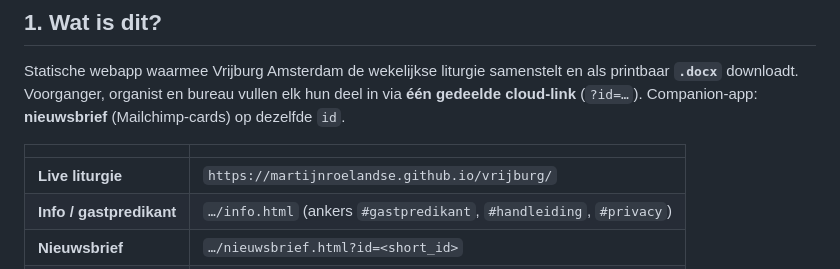
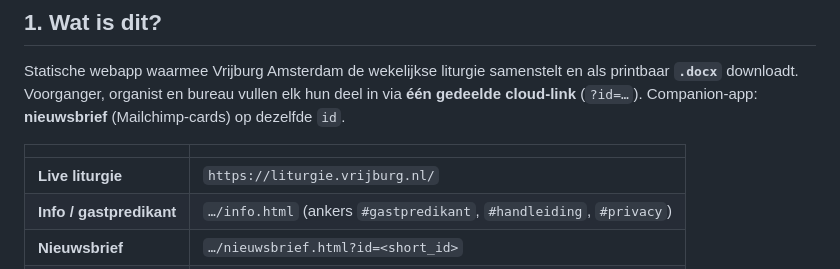
Before and after one commit to martijnroelandse/vrijburg, a Markdown page: HANDOVER.md, the part around the change. GitHub-like rendering.

```diff
--- a/HANDOVER.md
+++ b/HANDOVER.md
@@ -10,7 +10,7 @@ Statische webapp waarmee Vrijburg Amsterdam de wekelijkse liturgie samenstelt en
 
 | | |
 |---|---|
-| **Live liturgie** | `https://martijnroelandse.github.io/vrijburg/` |
+| **Live liturgie** | `https://liturgie.vrijburg.nl/` |
 | **Info / gastpredikant** | `…/info.html` (ankers `#gastpredikant`, `#handleiding`, `#privacy`) |
 | **Nieuwsbrief** | `…/nieuwsbrief.html?id=<short_id>` |
 | **Supabase** | project *Liturgie*, ref `iabrbkirzsolwnuknbel`, regio `eu-west-3` |
```
Also changed, not shown: CLAUDE.md (+2 -2 lines).
